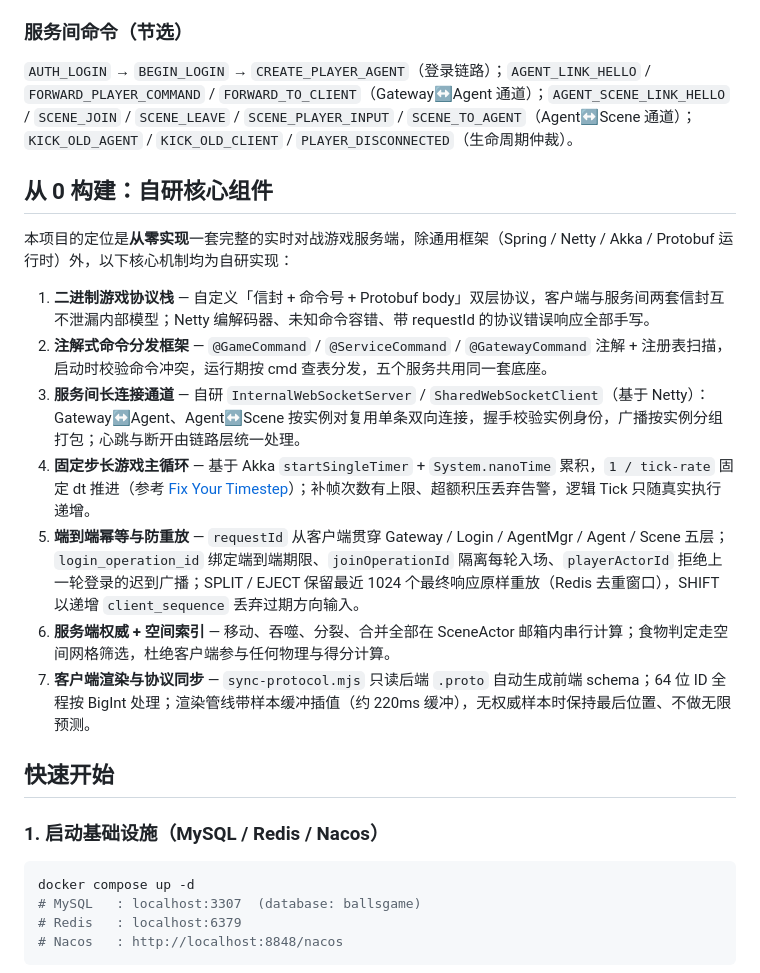
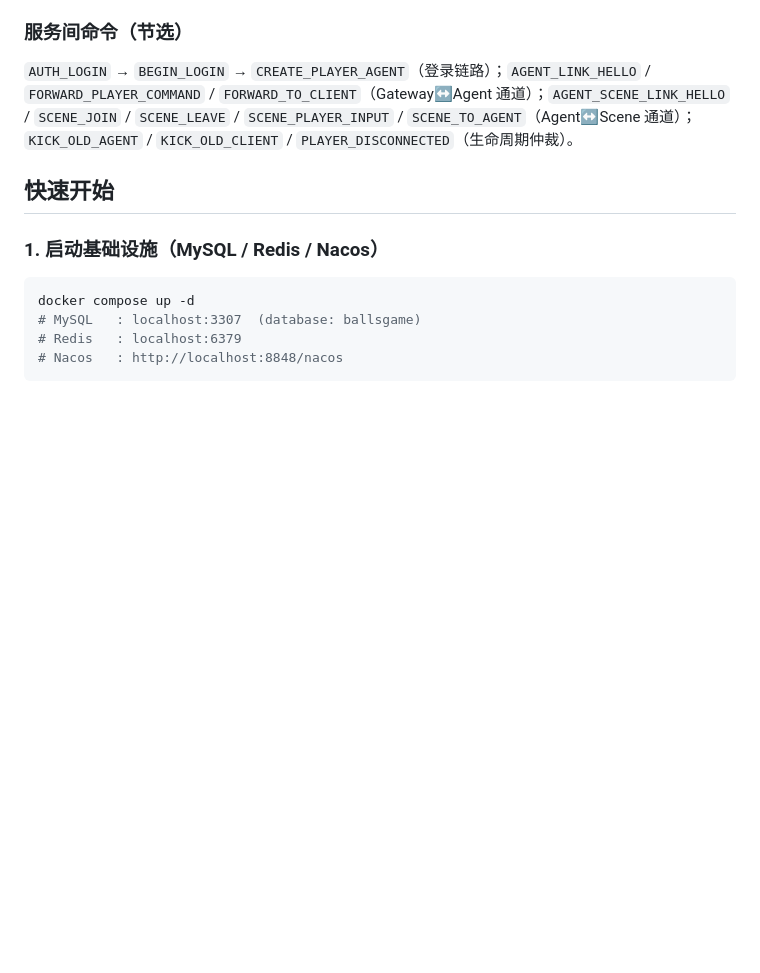
Before and after one commit to Hhhhh-002/BallsGame, a Markdown page: README.md, the part around one of its changes. Rendered like a GitHub page; blank space fills up the shorter version.

```diff
--- a/README.md
+++ b/README.md
@@ -206,18 +228,6 @@ ServiceEnvelope { oneof: request | response | event }
 
 `AUTH_LOGIN` → `BEGIN_LOGIN` → `CREATE_PLAYER_AGENT`（登录链路）；`AGENT_LINK_HELLO` / `FORWARD_PLAYER_COMMAND` / `FORWARD_TO_CLIENT`（Gateway↔Agent 通道）；`AGENT_SCENE_LINK_HELLO` / `SCENE_JOIN` / `SCENE_LEAVE` / `SCENE_PLAYER_INPUT` / `SCENE_TO_AGENT`（Agent↔Scene 通道）；`KICK_OLD_AGENT` / `KICK_OLD_CLIENT` / `PLAYER_DISCONNECTED`（生命周期仲裁）。
 
-## 从 0 构建：自研核心组件
-
-本项目的定位是**从零实现**一套完整的实时对战游戏服务端，除通用框架（Spring / Netty / Akka / Protobuf 运行时）外，以下核心机制均为自研实现：
-
-1. **二进制游戏协议栈** — 自定义「信封 + 命令号 + Protobuf body」双层协议，客户端与服务间两套信封互不泄漏内部模型；Netty 编解码器、未知命令容错、带 requestId 的协议错误响应全部手写。
-2. **注解式命令分发框架** — `@GameCommand` / `@ServiceCommand` / `@GatewayCommand` 注解 + 注册表扫描，启动时校验命令冲突，运行期按 cmd 查表分发，五个服务共用同一套底座。
-3. **服务间长连接通道** — 自研 `InternalWebSocketServer` / `SharedWebSocketClient`（基于 Netty）：Gateway↔Agent、Agent↔Scene 按实例对复用单条双向连接，握手校验实例身份，广播按实例分组打包；心跳与断开由链路层统一处理。
-4. **固定步长游戏主循环** — 基于 Akka `startSingleTimer` + `System.nanoTime` 累积，`1 / tick-rate` 固定 dt 推进（参考 [Fix Your Timestep](https://gafferongames.com/post/fix_your_timestep/)）；补帧次数有上限、超额积压丢弃告警，逻辑 Tick 只随真实执行递增。
-5. **端到端幂等与防重放** — `requestId` 从客户端贯穿 Gateway / Login / AgentMgr / Agent / Scene 五层；`login_operation_id` 绑定端到端期限、`joinOperationId` 隔离每轮入场、`playerActorId` 拒绝上一轮登录的迟到广播；SPLIT / EJECT 保留最近 1024 个最终响应原样重放（Redis 去重窗口），SHIFT 以递增 `client_sequence` 丢弃过期方向输入。
-6. **服务端权威 + 空间索引** — 移动、吞噬、分裂、合并全部在 SceneActor 邮箱内串行计算；食物判定走空间网格筛选，杜绝客户端参与任何物理与得分计算。
-7. **客户端渲染与协议同步** — `sync-protocol.mjs` 只读后端 `.proto` 自动生成前端 schema；64 位 ID 全程按 BigInt 处理；渲染管线带样本缓冲插值（约 220ms 缓冲），无权威样本时保持最后位置、不做无限预测。
-
 ## 快速开始
 
 ### 1. 启动基础设施（MySQL / Redis / Nacos）
```
Also changed, not shown: other parts of README.md (+44 -22 lines).
